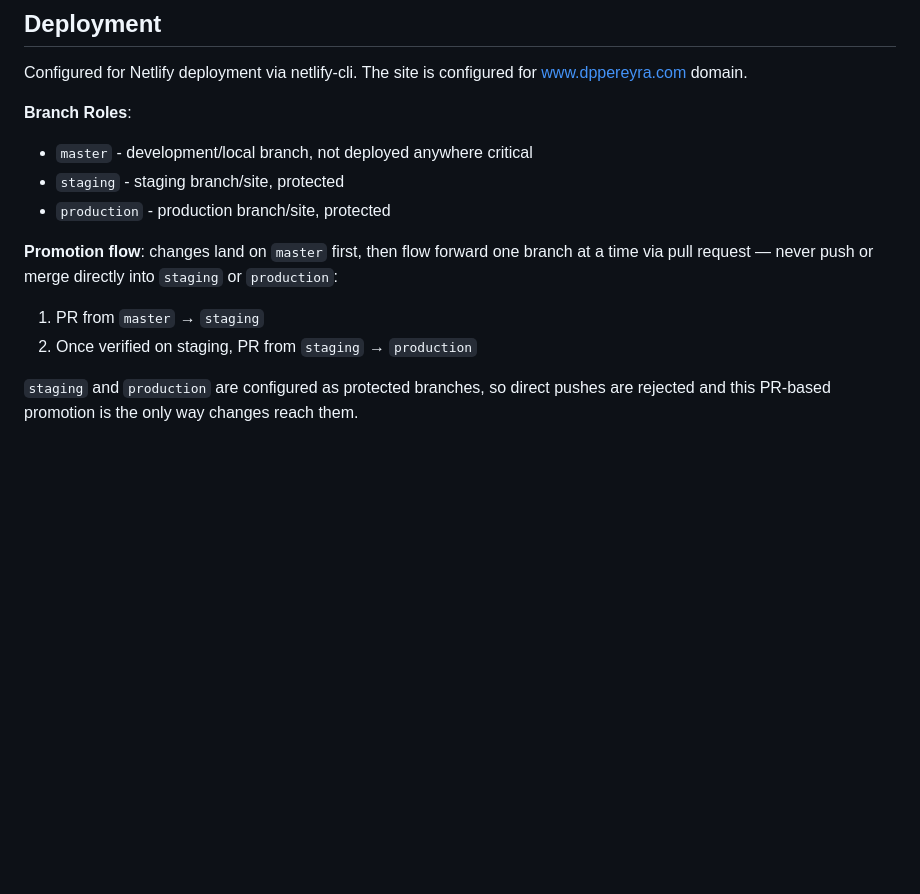
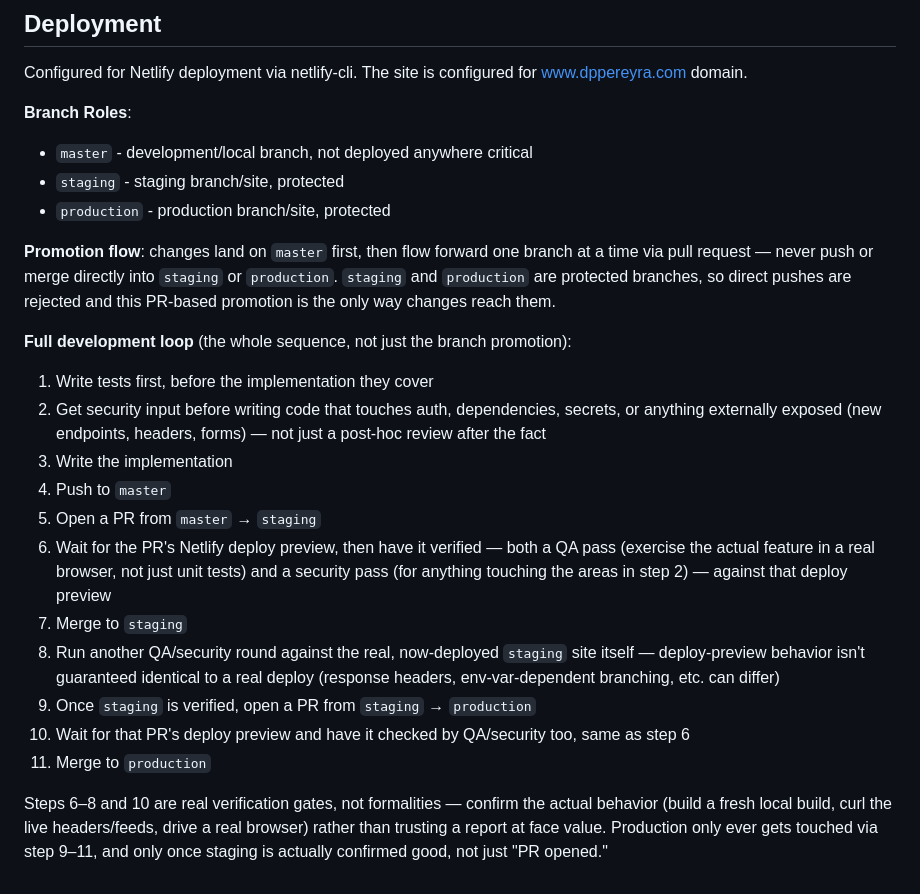
Before and after one commit to dppereyra/personal-website, a Markdown page: AGENTS.md, the part around the change. Rendered like a GitHub page; blank space fills up the shorter version.

Commit message:
Document the full development loop, not just branch promotion
AGENTS.md's Deployment section only described the master -> staging ->
production PR chain. Expands it to the actual loop the user wants
followed: tests before implementation, security input before writing
code that touches auth/deps/secrets/exposed surface, and a real QA +
security verification gate at each deploy preview *and* again against
the live site after each merge — not just an opened PR.

Co-Authored-By: Claude Sonnet 5 <noreply@anthropic.com>
Claude-Session: https://claude.ai/code/session_01G7pqMFGcgdRJeZbgXxyCMS

```diff
--- a/AGENTS.md
+++ b/AGENTS.md
@@ -307,8 +307,19 @@ Configured for Netlify deployment via netlify-cli. The site is configured for ww
 - `staging` - staging branch/site, protected
 - `production` - production branch/site, protected
 
-**Promotion flow**: changes land on `master` first, then flow forward one branch at a time via pull request — never push or merge directly into `staging` or `production`:
-1. PR from `master` → `staging`
-2. Once verified on staging, PR from `staging` → `production`
+**Promotion flow**: changes land on `master` first, then flow forward one branch at a time via pull request — never push or merge directly into `staging` or `production`. `staging` and `production` are protected branches, so direct pushes are rejected and this PR-based promotion is the only way changes reach them.
 
-`staging` and `production` are configured as protected branches, so direct pushes are rejected and this PR-based promotion is the only way changes reach them.
+**Full development loop** (the whole sequence, not just the branch promotion):
+1. Write tests first, before the implementation they cover
+2. Get security input before writing code that touches auth, dependencies, secrets, or anything externally exposed (new endpoints, headers, forms) — not just a post-hoc review after the fact
+3. Write the implementation
+4. Push to `master`
+5. Open a PR from `master` → `staging`
+6. Wait for the PR's Netlify deploy preview, then have it verified — both a QA pass (exercise the actual feature in a real browser, not just unit tests) and a security pass (for anything touching the areas in step 2) — against that deploy preview
+7. Merge to `staging`
+8. Run another QA/security round against the real, now-deployed `staging` site itself — deploy-preview behavior isn't guaranteed identical to a real deploy (response headers, env-var-dependent branching, etc. can differ)
+9. Once `staging` is verified, open a PR from `staging` → `production`
+10. Wait for that PR's deploy preview and have it checked by QA/security too, same as step 6
+11. Merge to `production`
+
+Steps 6–8 and 10 are real verification gates, not formalities — confirm the actual behavior (build a fresh local build, curl the live headers/feeds, drive a real browser) rather than trusting a report at face value. Production only ever gets touched via step 9–11, and only once staging is actually confirmed good, not just "PR opened."
```
